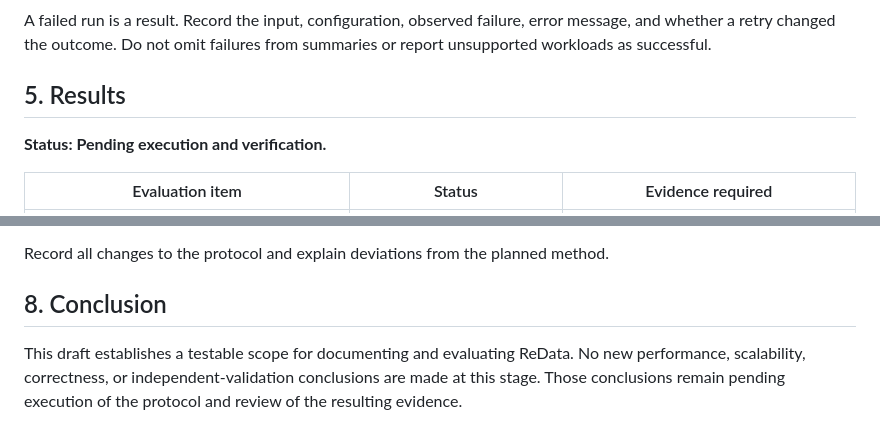
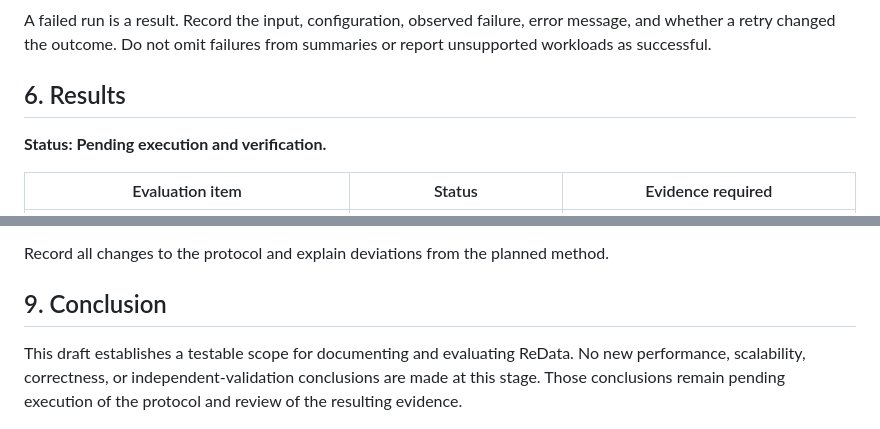
Before and after one commit to theraghavraman/redata, a Markdown page: docs/TECHNICAL_REPORT_DRAFT.md, 2 parts joined by grey strips. Rendered like a GitHub page.

```diff
--- a/docs/TECHNICAL_REPORT_DRAFT.md
+++ b/docs/TECHNICAL_REPORT_DRAFT.md
@@ -90,7 +94,7 @@ Define latency boundaries precisely. For example, distinguish file reading, pars
 
 A failed run is a result. Record the input, configuration, observed failure, error message, and whether a retry changed the outcome. Do not omit failures from summaries or report unsupported workloads as successful.
 
-## 5. Results
+## 6. Results
 
 **Status: Pending execution and verification.**
 
@@ -129,7 +133,7 @@ Before the report is treated as a completed evaluation, publish or link:
 
 Record all changes to the protocol and explain deviations from the planned method.
 
-## 8. Conclusion
+## 9. Conclusion
 
 This draft establishes a testable scope for documenting and evaluating ReData. No new performance, scalability, correctness, or independent-validation conclusions are made at this stage. Those conclusions remain pending execution of the protocol and review of the resulting evidence.
 
```
Also changed, not shown: other parts of docs/TECHNICAL_REPORT_DRAFT.md (+8 -4 lines).
